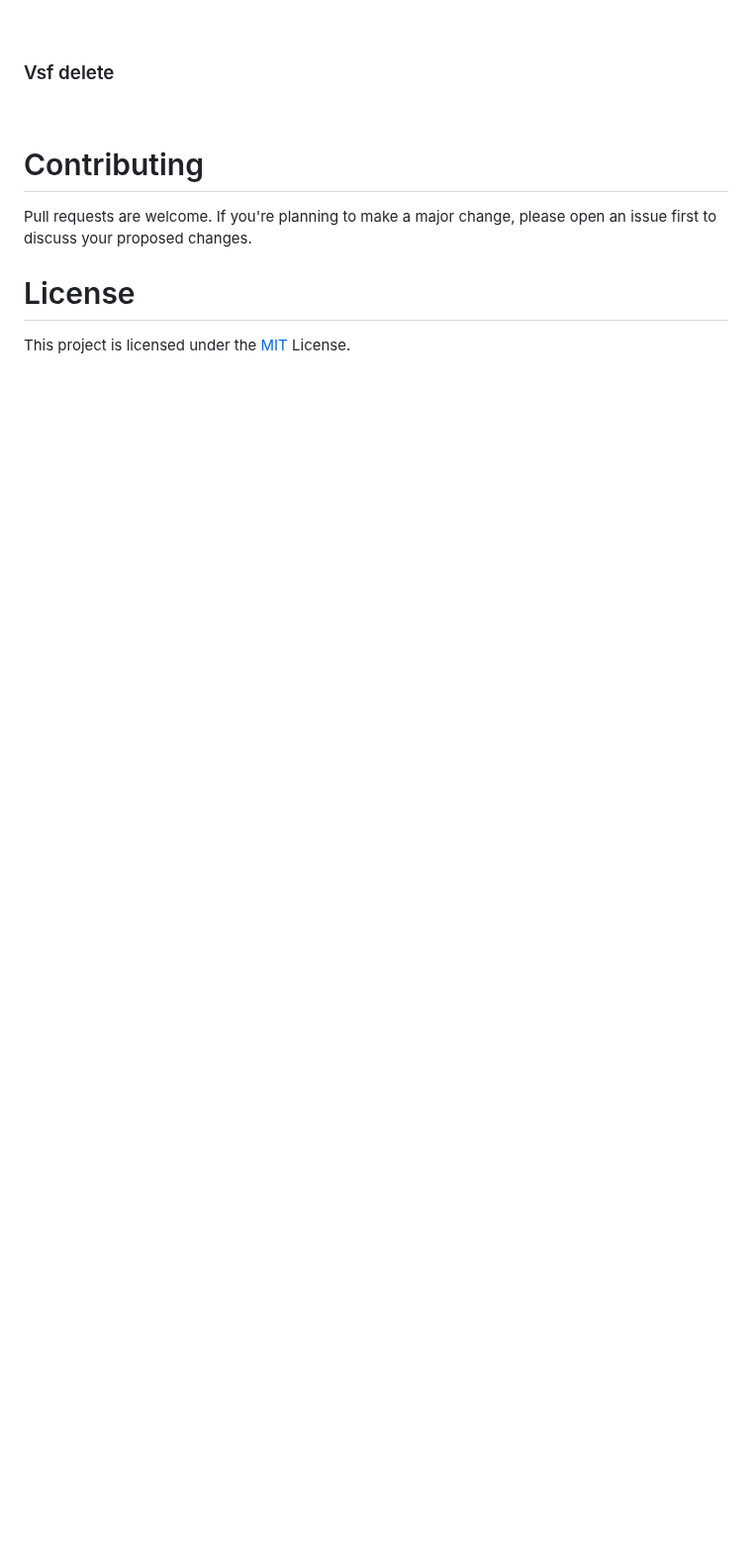
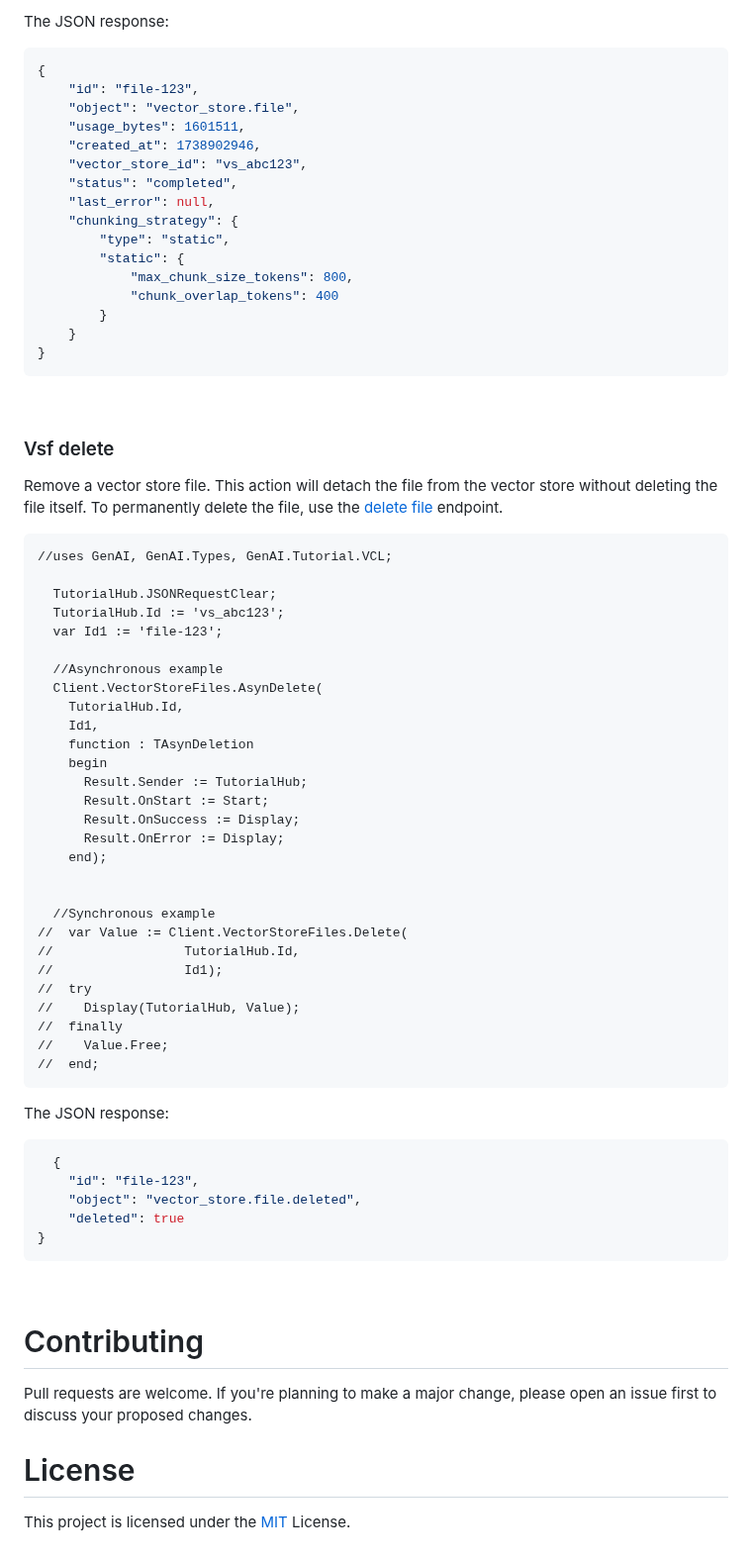
Before and after one commit to MaxiDonkey/DelphiGenAI, a Markdown page: README.md, the part around one of its changes. Shown at 99% size. Rendered like a GitHub page; blank space fills up the shorter version.

````diff
--- a/README.md
+++ b/README.md
@@ -2759,7 +2912,69 @@ The JSON response
+The JSON response:
+```JSON
+{
+    "id": "file-123",
+    "object": "vector_store.file",
+    "usage_bytes": 1601511,
+    "created_at": 1738902946,
+    "vector_store_id": "vs_abc123",
+    "status": "completed",
+    "last_error": null,
+    "chunking_strategy": {
+        "type": "static",
+        "static": {
+            "max_chunk_size_tokens": 800,
+            "chunk_overlap_tokens": 400
+        }
+    }
+}
+```
+
 <br/>
 
 ### Vsf delete
 
+Remove a vector store file. This action will detach the file from the vector store without deleting the file itself. To permanently delete the file, use the [delete file](#File-Deletion) endpoint.
+
+```Delphi
+//uses GenAI, GenAI.Types, GenAI.Tutorial.VCL;
+
+  TutorialHub.JSONRequestClear;
+  TutorialHub.Id := 'vs_abc123';
+  var Id1 := 'file-123';
+
+  //Asynchronous example
+  Client.VectorStoreFiles.AsynDelete(
+    TutorialHub.Id,
+    Id1,
+    function : TAsynDeletion
+    begin
+      Result.Sender := TutorialHub;
+      Result.OnStart := Start;
+      Result.OnSuccess := Display;
+      Result.OnError := Display;
+    end);
+
+
+  //Synchronous example
+//  var Value := Client.VectorStoreFiles.Delete(
+//                 TutorialHub.Id,
+//                 Id1);
+//  try
+//    Display(TutorialHub, Value);
+//  finally
+//    Value.Free;
+//  end;
+```
+
+The JSON response:
+```JSON
+  {
+    "id": "file-123",
+    "object": "vector_store.file.deleted",
+    "deleted": true
+}
+```
+
 <br/>
 
 # Contributing
````
Also changed, not shown: other parts of README.md (+155 -2 lines).
